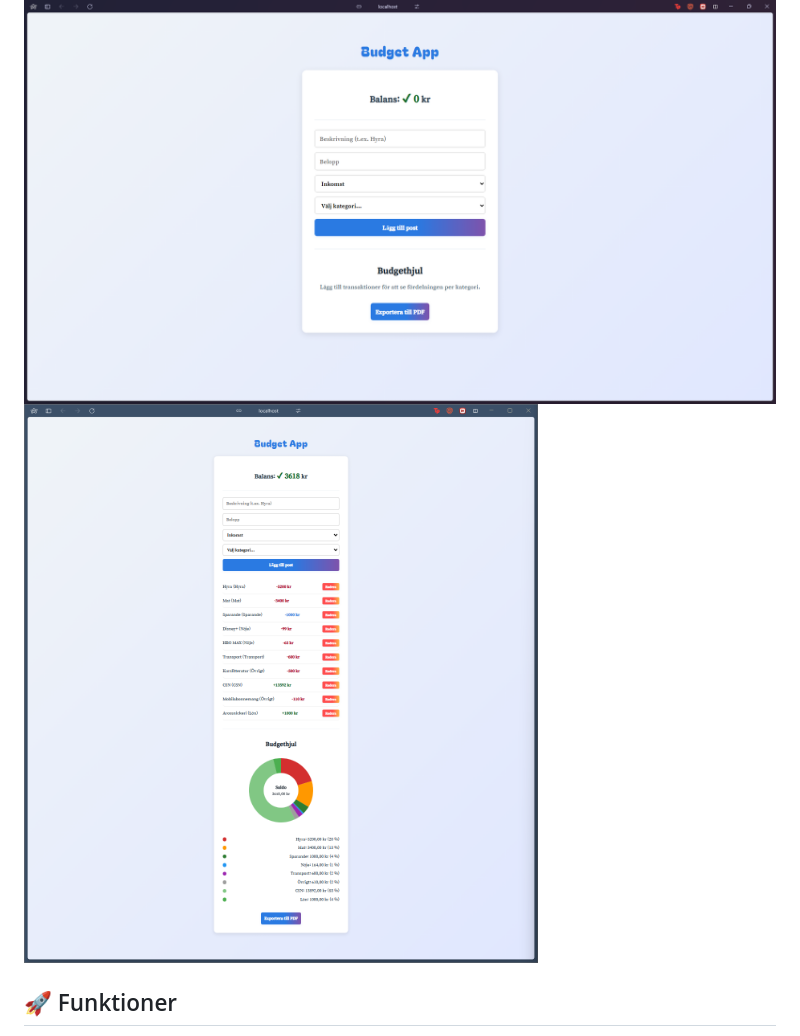
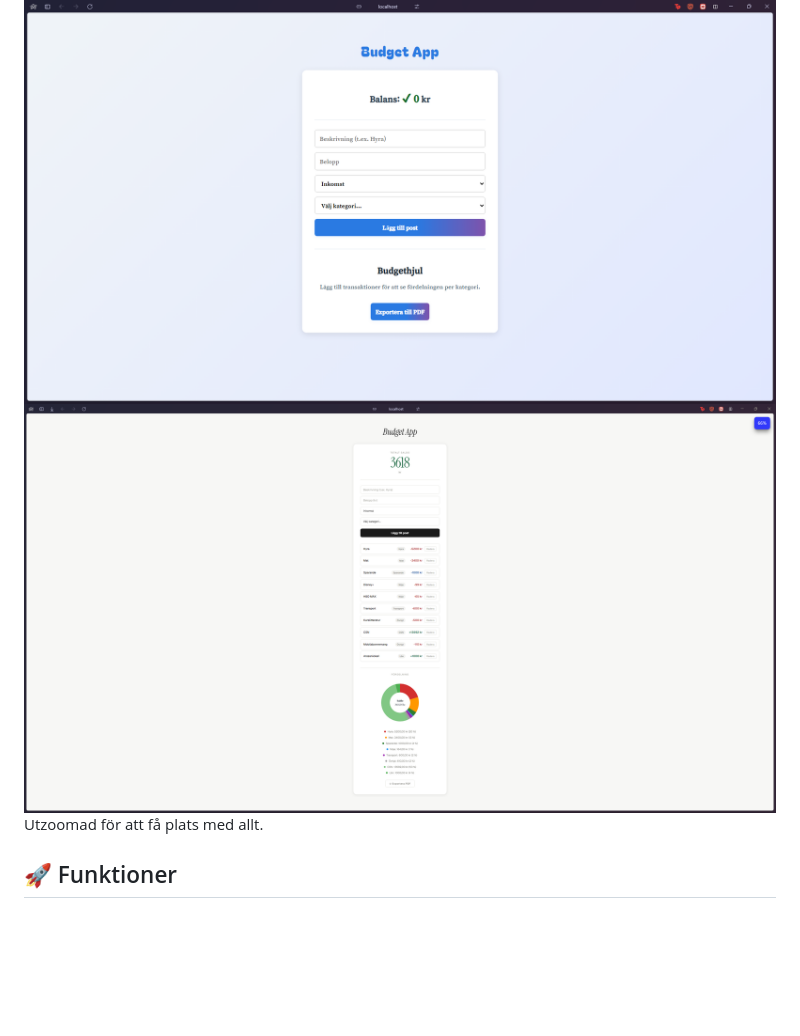
Before and after one commit to minza-42/my-budget-app, a Markdown page: README.md, the part around one of its changes. Rendered like a GitHub page; pictures changed too: img/image-6.png; blank space fills up the shorter version.

```diff
--- a/README.md
+++ b/README.md
@@ -4,6 +4,7 @@ En modern, snabb och tillgänglig webbapplikation för att hantera din vardagsek
 
 ![Huvudskärmdump](img/image-4.png)
 ![Huvudskärmdump-2](img/image-6.png)
+Utzoomad för att få plats med allt.
 
 ## 🚀 Funktioner
 
```
Also changed, not shown: other parts of README.md (+2 -2 lines), img/image-1.png, img/image.png, 1 other file.
